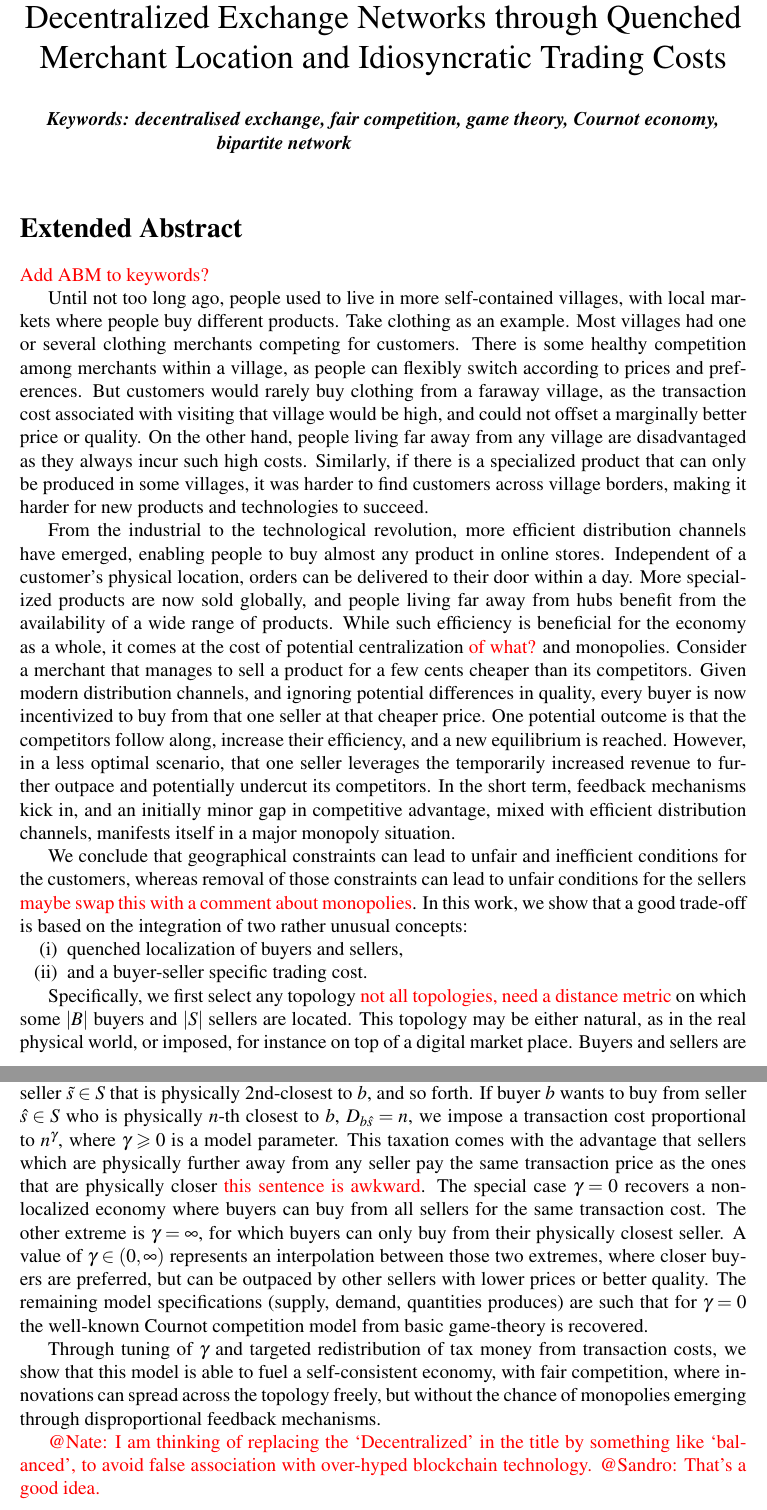
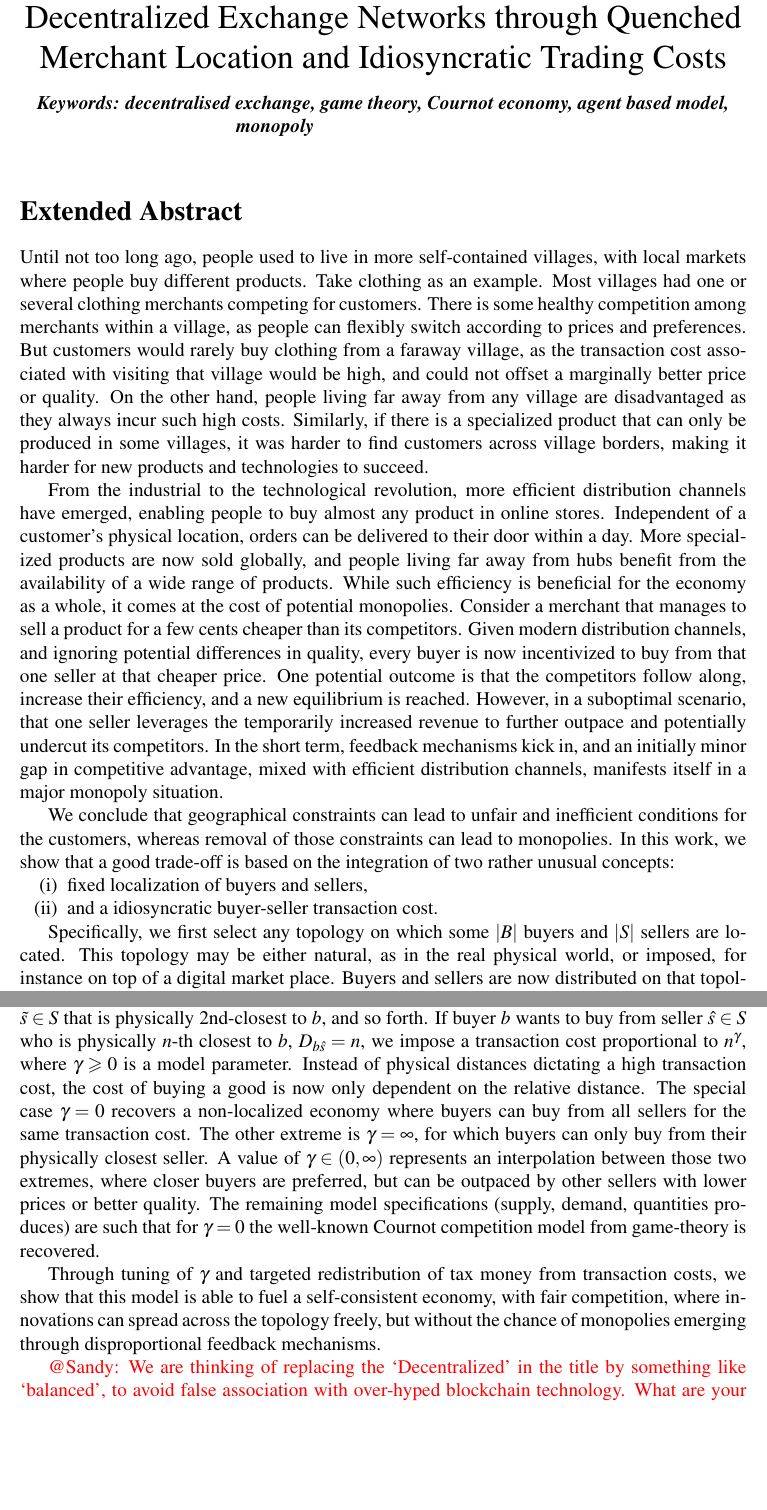
Before and after one commit to nate9799/KrepsScheinkmanModel, a LaTeX document (IC2S2_abstract/IC2S2_abstract.tex): two parts of pages 1 and 2 of 2, joined at a grey line, cut so that both start at the same text, the shorter picture padded with empty space. Compiled offline with pdfLaTeX.

Commit message:
incorporated Nate's feedback to the abstract

```diff
--- a/IC2S2_abstract/IC2S2_abstract.tex
+++ b/IC2S2_abstract/IC2S2_abstract.tex
@@ -38,13 +38,11 @@
 
 \vspace{-6em}
 \begin{center}
-\textbf{\textit{Keywords: decentralised exchange, fair competition, game theory, Cournot economy, bipartite network}}
+\textbf{\textit{Keywords: decentralised exchange, game theory, Cournot economy, agent based model, monopoly}}
 \newline
 \end{center}
 
 \section*{Extended Abstract}
-
-\red{Add ABM to keywords?}
 
 Until not too long ago, people used to live in more self-contained villages, with local markets where people buy different products.
 Take clothing as an example. Most villages had one or several clothing merchants competing for customers.
@@ -58,25 +56,24 @@ making it harder for new products and technologies to succeed.
 From the industrial to the technological revolution, more efficient distribution channels have emerged, enabling people to buy almost any product in online stores.
 Independent of a customer's physical location, orders can be delivered to their door within a day.
 More specialized products are now sold globally, and people living far away from hubs benefit from the availability of a wide range of products.
-While such efficiency is beneficial for the economy as a whole, it comes at the
-cost of potential centralization \red{of what?} and monopolies.
+While such efficiency is beneficial for the economy as a whole, it comes at the cost of potential monopolies.
 Consider a merchant that manages to sell a product for a few cents cheaper than its competitors.
 Given modern distribution channels, and ignoring potential differences in quality, every buyer is now incentivized to buy from that one seller at that cheaper price.
 One potential outcome is that the competitors follow along, increase their efficiency, and a new equilibrium is reached.
-However, in a less optimal scenario, that one seller leverages the temporarily increased revenue to further outpace and potentially undercut its competitors.
+However, in a suboptimal scenario, that one seller leverages the temporarily increased revenue to further outpace and potentially undercut its competitors.
 In the short term, feedback mechanisms kick in, and an initially minor gap in competitive advantage, mixed with efficient distribution channels, manifests itself in a major monopoly situation.
 
-We conclude that geographical constraints can lead to unfair and inefficient conditions for the customers, whereas removal of those constraints can lead to unfair conditions for the sellers \red{maybe swap this with a comment about monopolies}.
+We conclude that geographical constraints can lead to unfair and inefficient conditions for the customers, whereas removal of those constraints can lead to monopolies.
 In this work, we show that a good trade-off is based on the integration of two rather unusual concepts:
 \begin{enumerate}[(i),topsep=0pt,itemsep=-1ex,partopsep=1ex,parsep=1ex]
 
-	\item quenched localization of buyers and sellers,
+	\item fixed localization of buyers and sellers,
 
-	\item and a buyer-seller specific trading cost.
+	\item and a idiosyncratic buyer-seller transaction cost.
 
 \end{enumerate}
 
-Specifically, we first select any topology \red{not all topologies, need a distance metric} on which some $|B|$ buyers and $|S|$ sellers are located.
+Specifically, we first select any topology on which some $|B|$ buyers and $|S|$ sellers are located.
 This topology may be either natural, as in the real physical world, or imposed, for instance on top of a digital market place.
 Buyers and sellers are now distributed on that topology, either at random or at their choice, depending on the model set-up.
 For the remainder of the simulation, their location is then held fixed, or at least assumed to change on a much slower time-scale than numerous transactions with clients (quenched order).
@@ -86,20 +83,18 @@ For any buyer $b \in B$ on that topology, we can now measure the physical distan
 By sorting these physical distances, we create a \textit{taxation metric}, which assigns a distance $D_{bs}=1$ to the seller $s \in S$ that is physically closest to $b$, a distance $D_{b\tilde{s}}=2$ for seller $\tilde{s} \in S$ that is physically 2nd-closest to $b$, and so forth.
 If buyer $b$ wants to buy from seller $\hat{s} \in S$ who is physically $n$-th closest to $b$, $D_{b \hat{s}}=n$,
 we impose a transaction cost proportional to $n^\gamma$, where $\gamma \geqslant 0$ is a model parameter.
-This taxation comes with the advantage that sellers which are physically further
-away from any seller pay the same transaction price as the ones that are
-physically closer \red{this sentence is awkward}.
+Instead of physical distances dictating a high transaction cost, the cost of buying a good is now only dependent on the relative distance.
 The special case $\gamma = 0$ recovers a non-localized economy where buyers can buy from all sellers for the same transaction cost.
 The other extreme is $\gamma=\infty$, for which buyers can only buy from their physically closest seller.
 A value of $\gamma \in (0, \infty)$ represents an interpolation between those two extremes, where closer buyers are preferred, but can be outpaced by other sellers with lower prices or better quality.
-The remaining model specifications (supply, demand, quantities produces) are such that for $\gamma = 0$ the well-known Cournot competition model from basic game-theory is recovered.
+The remaining model specifications (supply, demand, quantities produces) are such that for $\gamma = 0$ the well-known Cournot competition model from game-theory is recovered.
 
 Through tuning of $\gamma$ and targeted redistribution of tax money from transaction costs, we show that this model is able to fuel a self-consistent economy,
 with fair competition, where innovations can spread across the topology freely, but without the chance of monopolies emerging through disproportional feedback mechanisms.
 
 \red{
-@Nate: I am thinking of replacing the `Decentralized' in the title by something like `balanced', to avoid false association with over-hyped blockchain technology.
-@Sandro: That's a good idea.
+@Sandy: We are thinking of replacing the `Decentralized' in the title by something like `balanced', to avoid false association with over-hyped blockchain technology.
+What are your thoughts?
 }
 
 
```
